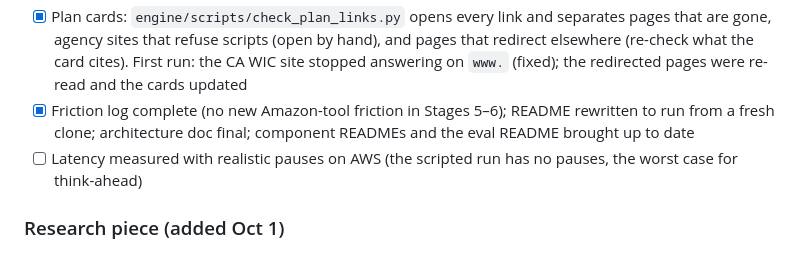
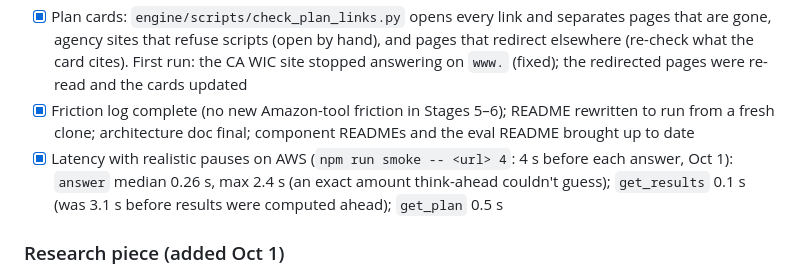
Before and after one commit to shiva-shivanibokka/unclaimed, a Markdown page: docs/stages.md, the part around the change. Rendered like a GitHub page.

Commit message:
Stage 6: latency with realistic pauses on AWS

```diff
--- a/docs/stages.md
+++ b/docs/stages.md
@@ -167,7 +167,7 @@ Independent reviewer (cards against the agencies' pages, engine, MCP server, scr
 - [x] Fix the scorecard's worst cases; latency; error handling. Rerun on the Stage 5 code: no false "you qualify" and nothing missed in either tier, so there were no worst cases to fix (numbers in `docs/scorecard.md`). Latency: once the interview stops, the engine computes the results ahead (results are always asked for next), so `get_results` no longer recomputes them. Error handling held up in review (the engine's busy/failed split from Stage 4; the simulator's messages for limits, oversize history and an unreachable Alexa or screen)
 - [x] Plan cards: `engine/scripts/check_plan_links.py` opens every link and separates pages that are gone, agency sites that refuse scripts (open by hand), and pages that redirect elsewhere (re-check what the card cites). First run: the CA WIC site stopped answering on `www.` (fixed); the redirected pages were re-read and the cards updated
 - [x] Friction log complete (no new Amazon-tool friction in Stages 5–6); README rewritten to run from a fresh clone; architecture doc final; component READMEs and the eval README brought up to date
-- [ ] Latency measured with realistic pauses on AWS (the scripted run has no pauses, the worst case for think-ahead)
+- [x] Latency with realistic pauses on AWS (`npm run smoke -- <url> 4`: 4 s before each answer, Oct 1): `answer` median 0.26 s, max 2.4 s (an exact amount think-ahead couldn't guess); `get_results` 0.1 s (was 3.1 s before results were computed ahead); `get_plan` 0.5 s
 
 ### Research piece (added Oct 1)
 The project is also written up as a research paper (arXiv): `docs/research-plan.md` (question, experiments, threats to validity), `docs/research-results.md` (generated), `paper/` (draft, verified references, tables generated from the result files). Experiments: E1 question-selection policies and E2 results shown mid-interview (oracle, free); E3 the same simulated people talking with our design, a model with the calculator as a tool, and a model alone, on Amazon Nova and Claude Haiku (Bedrock, capped at $60 in total).
```
